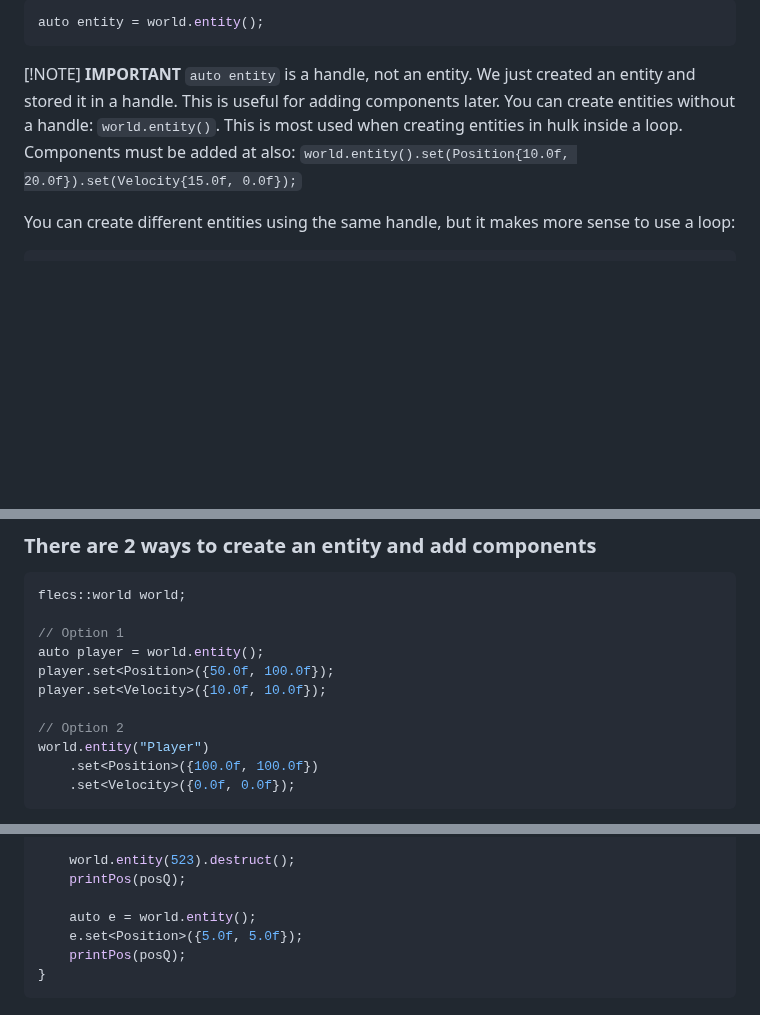
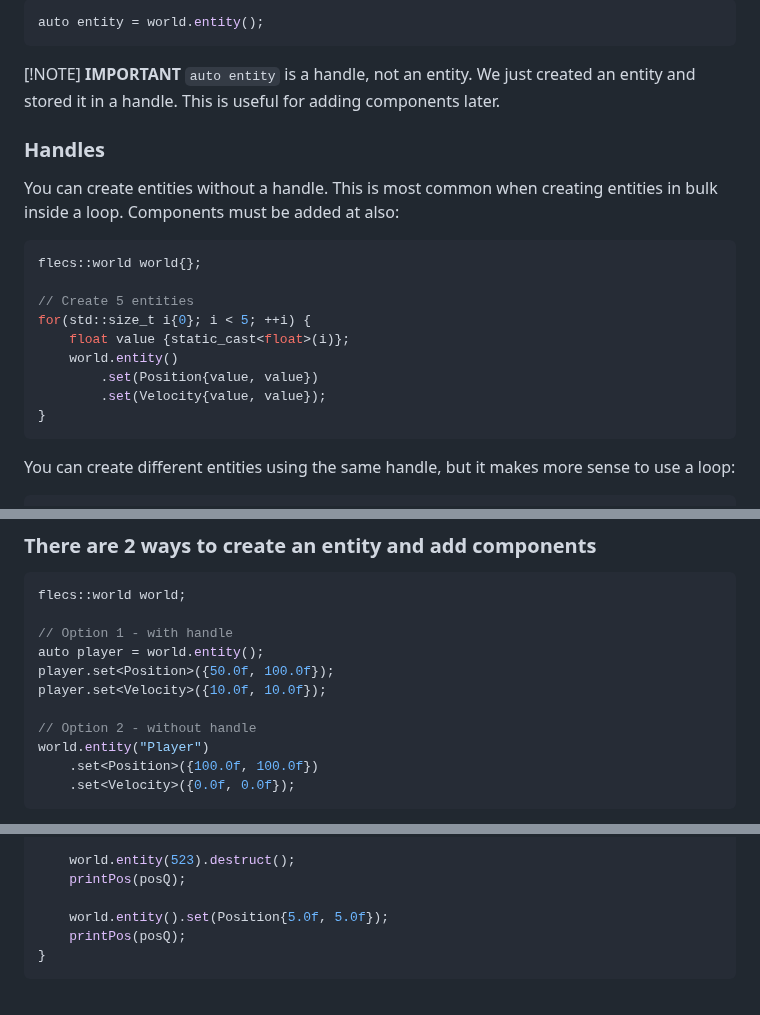
Before and after one commit to cheomanigua/cplus-docs, a Markdown page: docs/flecs.md, 3 parts joined by grey strips. Drawn GitHub-style; blank space fills up the shorter version.

Commit message:
refac: Flecs

````diff
--- a/docs/flecs.md
+++ b/docs/flecs.md
@@ -130,7 +130,22 @@ auto entity = world.entity();
 [!NOTE]
 <strong>IMPORTANT</strong>
 <code>auto entity</code> is a handle, not an entity. We just created an entity and stored it in a handle. This is useful for adding components later.</br>
-You can create entities without a handle: <code>world.entity()</code>. This is most used when creating entities in hulk inside a loop. Components must be added at also: <code>world.entity().set(Position{10.0f, 20.0f}).set(Velocity{15.0f, 0.0f});</code>
+
+### Handles
+
+You can create entities without a handle. This is most common when creating entities in bulk inside a loop. Components must be added at also:
+
+```cpp
+flecs::world world{};
+
+// Create 5 entities
+for(std::size_t i{0}; i < 5; ++i) {
+    float value {static_cast<float>(i)};
+    world.entity()
+        .set(Position{value, value})
+        .set(Velocity{value, value});
+}
+```
 
 You can create different entities using the same handle, but it makes more sense to use a loop:
 
@@ -261,12 +276,12 @@ That's the core ECS idea.
 ```cpp
 flecs::world world;
 
-// Option 1
+// Option 1 - with handle
 auto player = world.entity();
 player.set<Position>({50.0f, 100.0f});
 player.set<Velocity>({10.0f, 10.0f});
 
-// Option 2
+// Option 2 - without handle
 world.entity("Player")
     .set<Position>({100.0f, 100.0f})
     .set<Velocity>({0.0f, 0.0f});
@@ -760,8 +775,7 @@ int main() {
     world.entity(523).destruct();
     printPos(posQ);
 
-    auto e = world.entity();
-    e.set<Position>({5.0f, 5.0f});
+    world.entity().set(Position{5.0f, 5.0f});
     printPos(posQ);
 }
 ```
````
